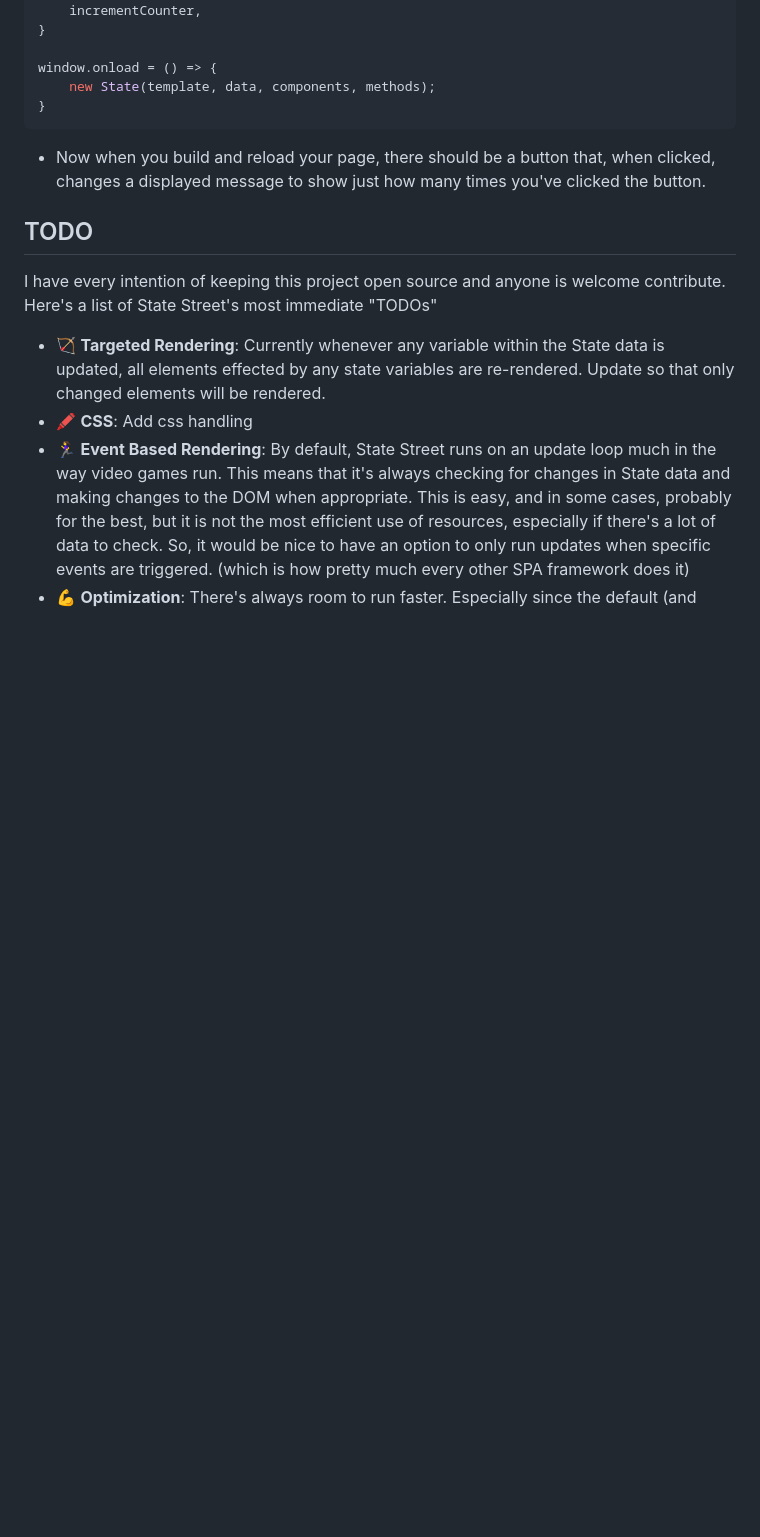
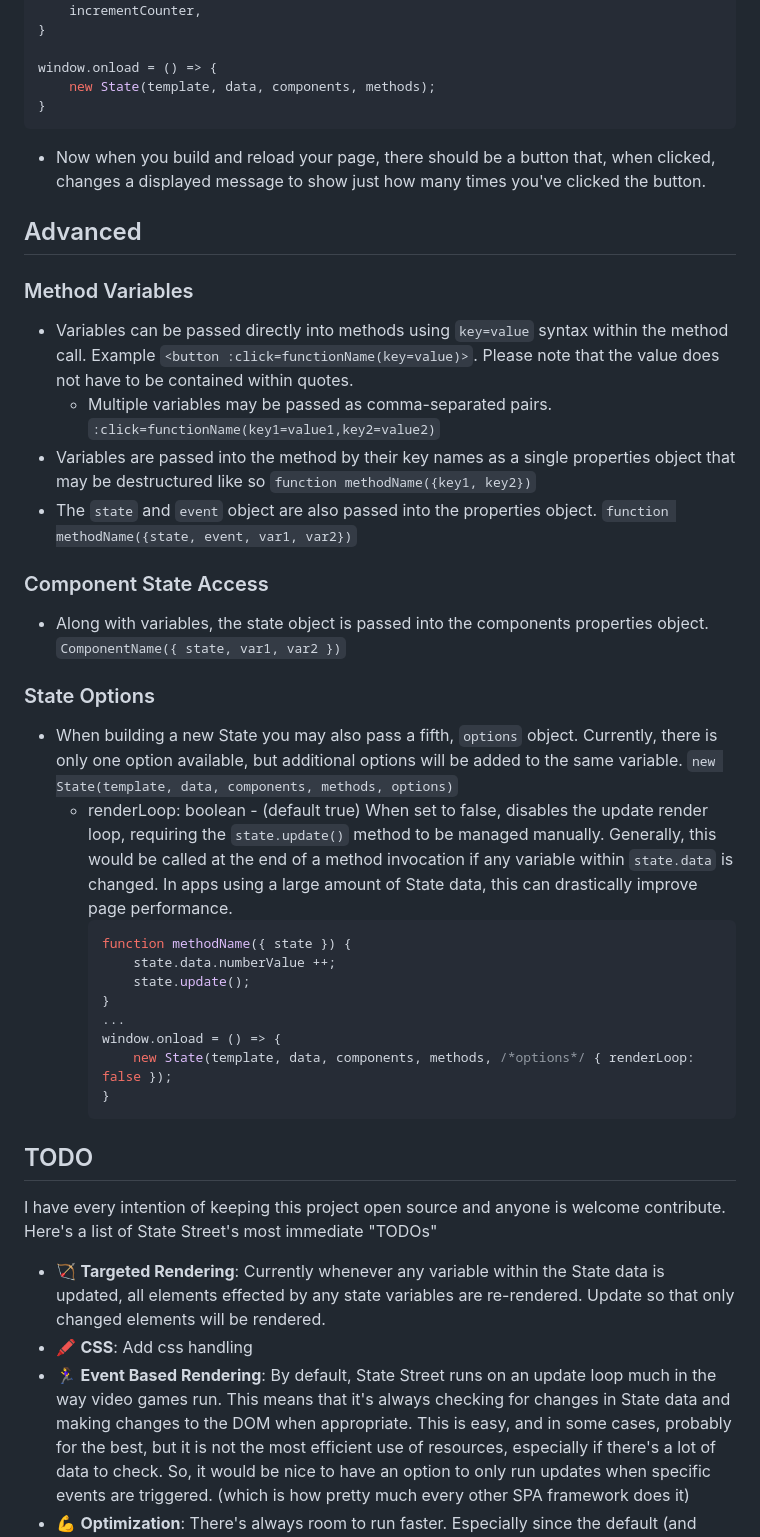
Before and after one commit to Joshabracks/State-Street, a Markdown page: README.md, the part around the change. GitHub-like rendering; blank space fills up the shorter version.

Commit message:
renderLoop option and readme update

````diff
--- a/README.md
+++ b/README.md
@@ -161,6 +161,28 @@ window.onload = () => {
 ```
 * Now when you build and reload your page, there should be a button that, when clicked, changes a displayed message to show just how many times you've clicked the button.
 
+## Advanced
+### Method Variables
+- Variables can be passed directly into methods using `key=value` syntax within the method call.  Example `<button :click=functionName(key=value)>`.  Please note that the value does not have to be contained within quotes.
+  - Multiple variables may be passed as comma-separated pairs. `:click=functionName(key1=value1,key2=value2)`
+- Variables are passed into the method by their key names as a single properties object that may be destructured like so `function methodName({key1, key2})`
+- The `state` and `event` object are also passed into the properties object.  `function methodName({state, event, var1, var2})`
+### Component State Access
+- Along with variables, the state object is passed into the components properties object. `ComponentName({ state, var1, var2 })`
+### State Options
+- When building a new State you may also pass a fifth, `options` object.  Currently, there is only one option available, but additional options will be added to the same variable.  `new State(template, data, components, methods, options)`
+  - renderLoop: boolean - (default true) When set to false, disables the update render loop, requiring the `state.update()` method to be managed manually.   Generally, this would be called at the end of a method invocation if any variable within `state.data` is changed.  In apps using a large amount of State data, this can drastically improve page performance.
+    ```js
+    function methodName({ state }) {
+        state.data.numberValue ++;
+        state.update();
+    }
+    ...
+    window.onload = () => {
+        new State(template, data, components, methods, /*options*/ { renderLoop: false });
+    }
+    ```
+
 ## TODO
 I have every intention of keeping this project open source and anyone is welcome contribute.  Here's a list of State Street's most immediate "TODOs"
 * :bow_and_arrow: **Targeted Rendering**: Currently whenever any variable within the State data is updated, all elements effected by any state variables are re-rendered.  Update so that only changed elements will be rendered.
````
